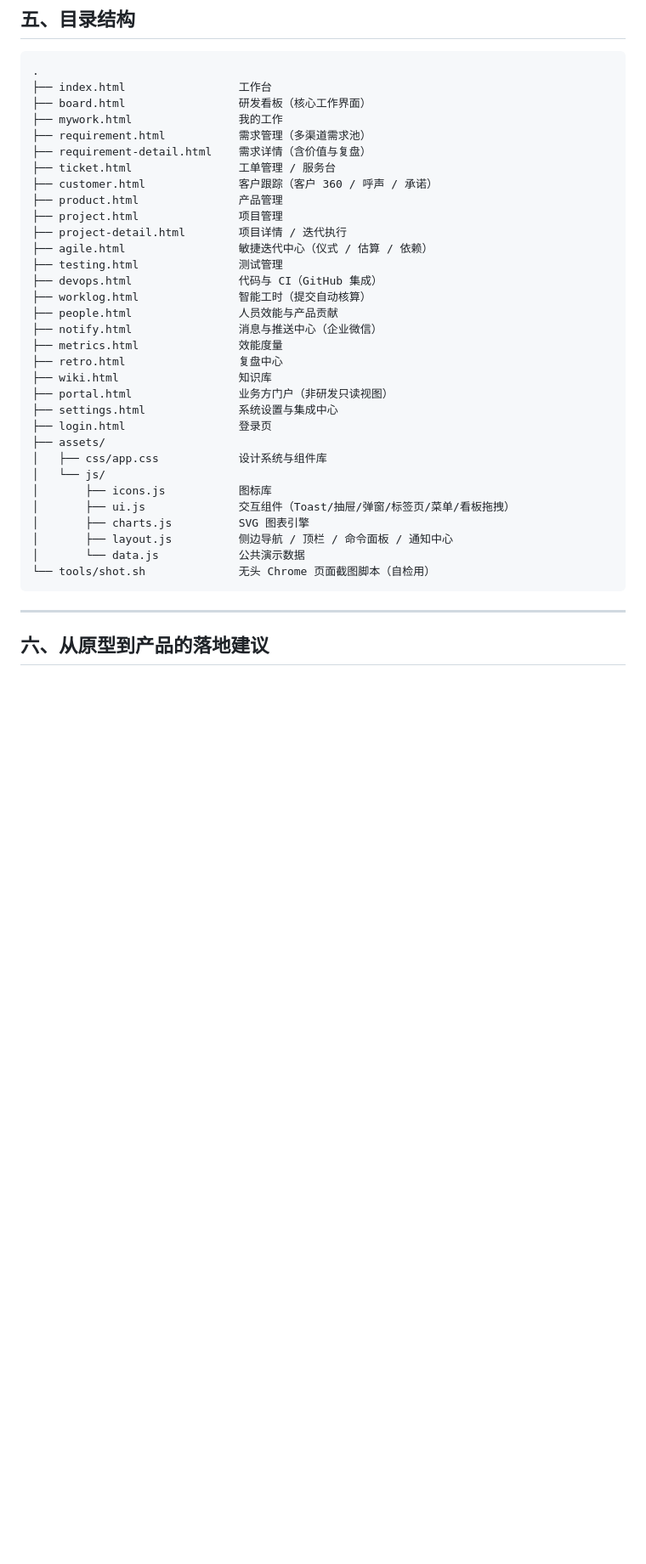
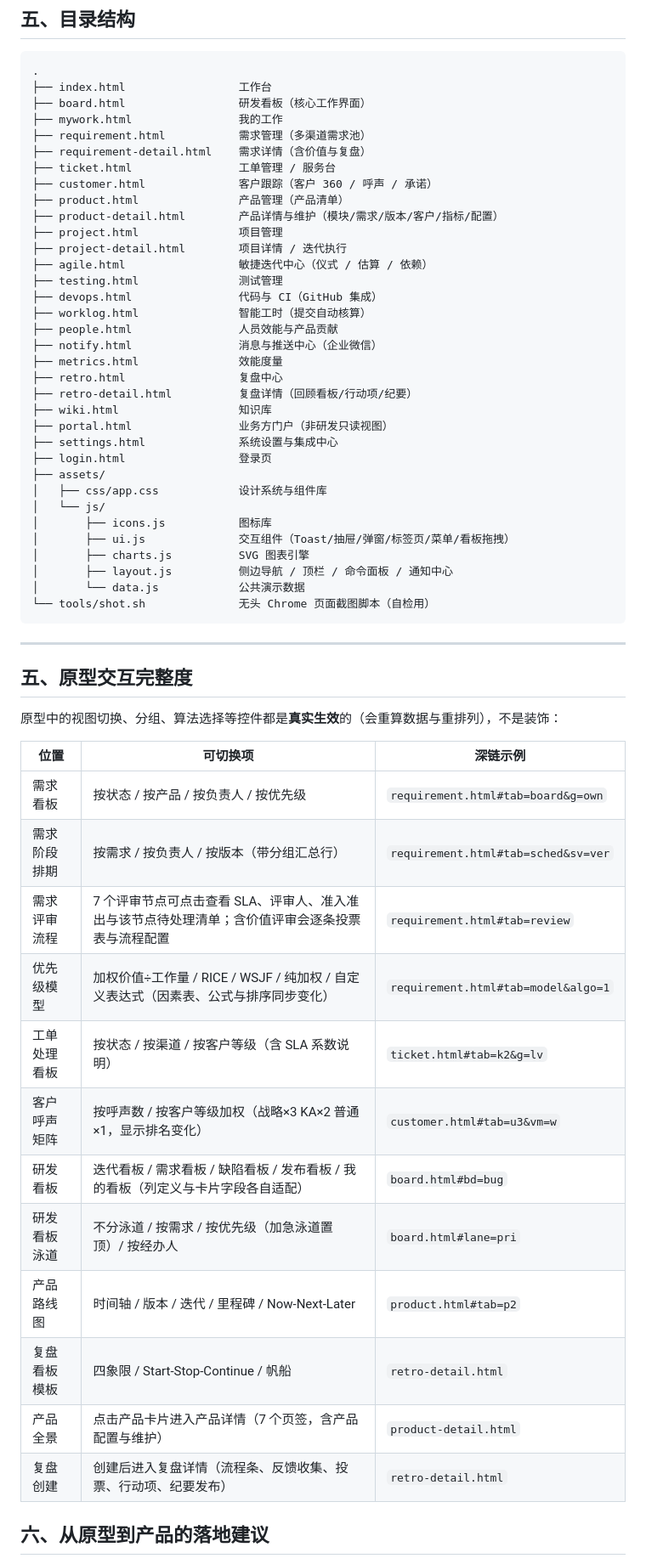
Before and after one commit to so6662001/pingdaima, a Markdown page: README.md, the part around the change. Shown at 85% size. Rendered like a GitHub page; blank space fills up the shorter version.

Commit message:
docs: README 补充原型交互完整度对照表
Co-authored-by: so6662001 <so6662001@users.noreply.github.com>

````diff
--- a/README.md
+++ b/README.md
@@ -350,7 +350,8 @@ python3 -m http.server 8088
 ├── requirement-detail.html    需求详情（含价值与复盘）
 ├── ticket.html                工单管理 / 服务台
 ├── customer.html              客户跟踪（客户 360 / 呼声 / 承诺）
-├── product.html               产品管理
+├── product.html               产品管理（产品清单）
+├── product-detail.html        产品详情与维护（模块/需求/版本/客户/指标/配置）
 ├── project.html               项目管理
 ├── project-detail.html        项目详情 / 迭代执行
 ├── agile.html                 敏捷迭代中心（仪式 / 估算 / 依赖）
@@ -361,6 +362,7 @@ python3 -m http.server 8088
 ├── notify.html                消息与推送中心（企业微信）
 ├── metrics.html               效能度量
 ├── retro.html                 复盘中心
+├── retro-detail.html          复盘详情（回顾看板/行动项/纪要）
 ├── wiki.html                  知识库
 ├── portal.html                业务方门户（非研发只读视图）
 ├── settings.html              系统设置与集成中心
@@ -377,6 +379,25 @@ python3 -m http.server 8088
 ```
 
 ---
+
+## 五、原型交互完整度
+
+原型中的视图切换、分组、算法选择等控件都是**真实生效**的（会重算数据与重排列），不是装饰：
+
+| 位置 | 可切换项 | 深链示例 |
+| --- | --- | --- |
+| 需求看板 | 按状态 / 按产品 / 按负责人 / 按优先级 | `requirement.html#tab=board&g=own` |
+| 需求阶段排期 | 按需求 / 按负责人 / 按版本（带分组汇总行） | `requirement.html#tab=sched&sv=ver` |
+| 需求评审流程 | 7 个评审节点可点击查看 SLA、评审人、准入准出与该节点待处理清单；含价值评审会逐条投票表与流程配置 | `requirement.html#tab=review` |
+| 优先级模型 | 加权价值÷工作量 / RICE / WSJF / 纯加权 / 自定义表达式（因素表、公式与排序同步变化） | `requirement.html#tab=model&algo=1` |
+| 工单处理看板 | 按状态 / 按渠道 / 按客户等级（含 SLA 系数说明） | `ticket.html#tab=k2&g=lv` |
+| 客户呼声矩阵 | 按呼声数 / 按客户等级加权（战略×3 KA×2 普通×1，显示排名变化） | `customer.html#tab=u3&vm=w` |
+| 研发看板 | 迭代看板 / 需求看板 / 缺陷看板 / 发布看板 / 我的看板（列定义与卡片字段各自适配） | `board.html#bd=bug` |
+| 研发看板泳道 | 不分泳道 / 按需求 / 按优先级（加急泳道置顶）/ 按经办人 | `board.html#lane=pri` |
+| 产品路线图 | 时间轴 / 版本 / 迭代 / 里程碑 / Now-Next-Later | `product.html#tab=p2` |
+| 复盘看板模板 | 四象限 / Start-Stop-Continue / 帆船 | `retro-detail.html` |
+| 产品全景 | 点击产品卡片进入产品详情（7 个页签，含产品配置与维护） | `product-detail.html` |
+| 复盘创建 | 创建后进入复盘详情（流程条、反馈收集、投票、行动项、纪要发布） | `retro-detail.html` |
 
 ## 六、从原型到产品的落地建议
 
````
